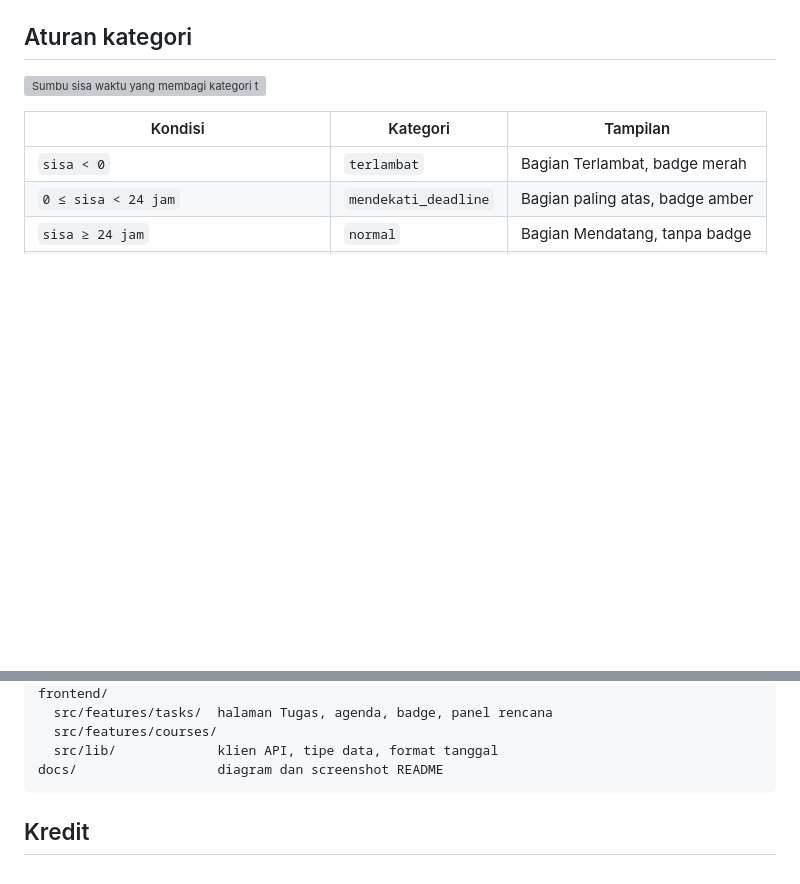
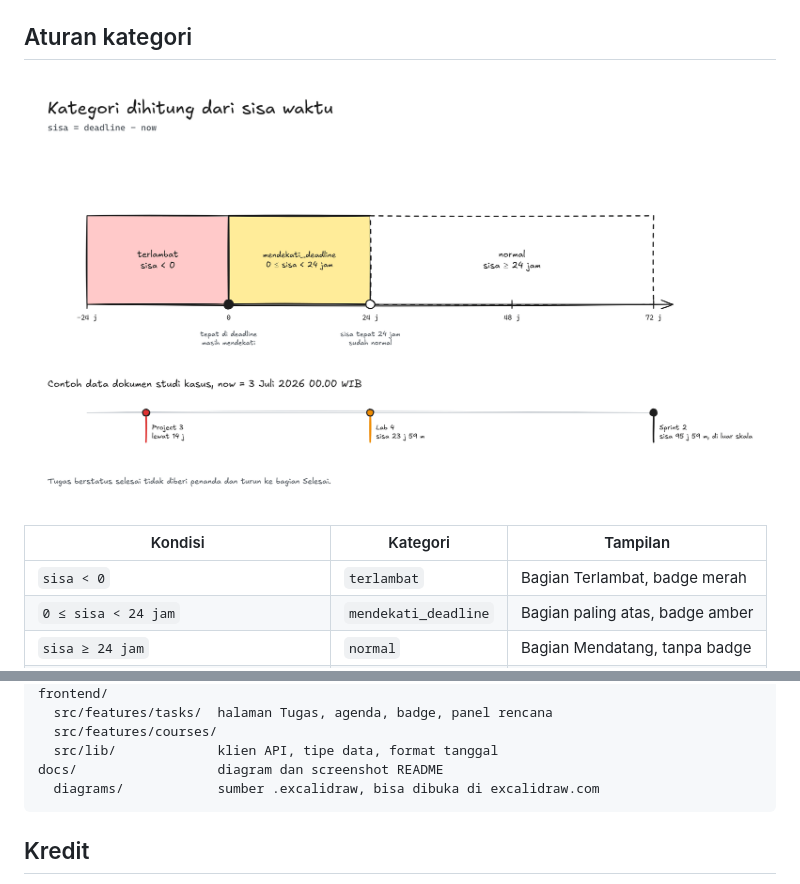
Before and after one commit to dimaswirabakti/studytrack, a Markdown page: README.md, 2 parts joined by grey strips. Drawn GitHub-style; pictures changed too: docs/deadline-rules.png (added); blank space fills up the shorter version; grey boxes are pictures that could not be loaded.

Commit message:
docs: switch diagrams to excalidraw png and add tech stack

````diff
--- a/README.md
+++ b/README.md
@@ -27,6 +35,6 @@ Backend punya tiga lapis. `routes/` mengurus HTTP, validasi zod, dan autentikasi
 ## Aturan kategori
 
-![Sumbu sisa waktu yang membagi kategori terlambat, mendekati deadline, dan normal](docs/timeline.svg)
+![Sumbu sisa waktu yang membagi kategori terlambat, mendekati deadline, dan normal](docs/deadline-rules.png)
 
 | Kondisi                                 | Kategori             | Tampilan                        |
 | --------------------------------------- | -------------------- | ------------------------------- |
@@ -119,6 +127,7 @@ frontend/
   src/features/courses/
   src/lib/             klien API, tipe data, format tanggal
 docs/                  diagram dan screenshot README
+  diagrams/            sumber .excalidraw, bisa dibuka di excalidraw.com
 ```
 
 ## Kredit
````
Also changed, not shown: other parts of README.md (+9 -1 lines), docs/architecture.png (added), docs/sequence.png (added), docs/tech-stack.png (added), 6 other files.
